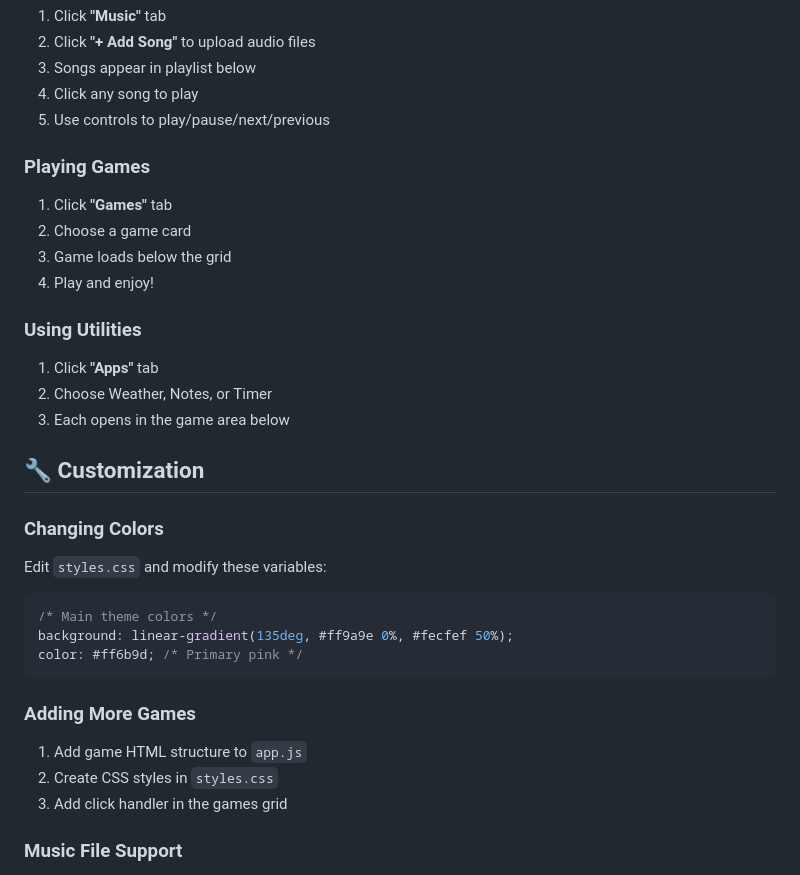
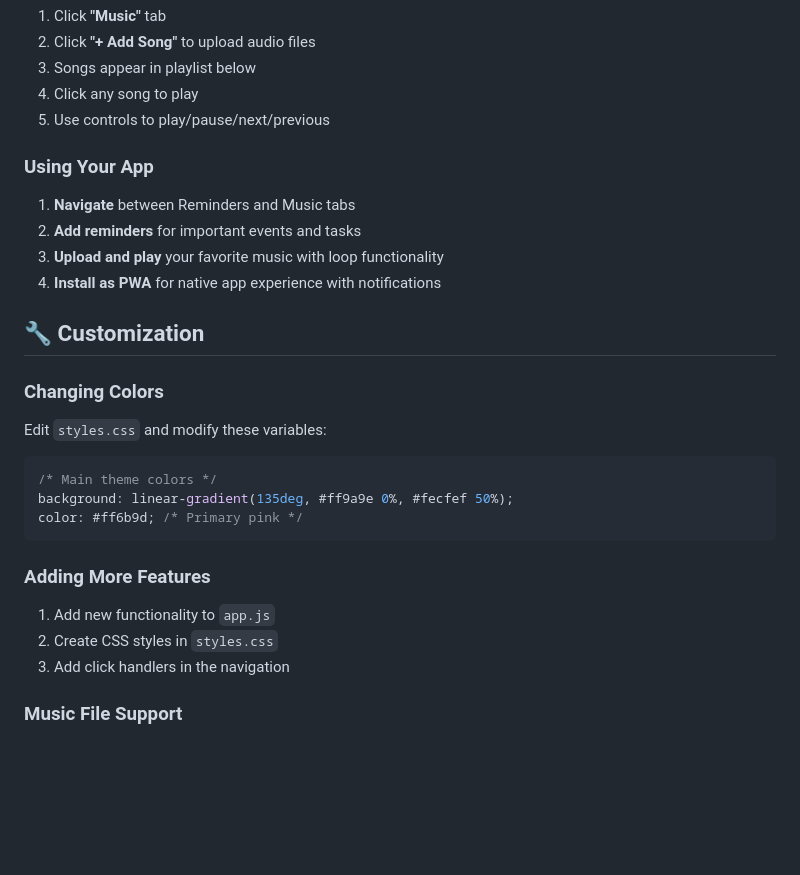
Before and after one commit to Harulvu/dailycutie-app, a Markdown page: README.md, the part around the change. Rendered like a GitHub page; blank space fills up the shorter version.

Commit message:
Updated README - removed games/apps references, focused on reminders and music

````diff
--- a/README.md
+++ b/README.md
@@ -101,16 +101,11 @@ Dailycutie/
 4. Click any song to play
 5. Use controls to play/pause/next/previous
 
-### Playing Games
-1. Click **"Games"** tab
-2. Choose a game card
-3. Game loads below the grid
-4. Play and enjoy!
-
-### Using Utilities
-1. Click **"Apps"** tab
-2. Choose Weather, Notes, or Timer
-3. Each opens in the game area below
+### Using Your App
+1. **Navigate** between Reminders and Music tabs
+2. **Add reminders** for important events and tasks
+3. **Upload and play** your favorite music with loop functionality
+4. **Install as PWA** for native app experience with notifications
 
 ## 🔧 Customization
 
@@ -122,10 +117,10 @@ background: linear-gradient(135deg, #ff9a9e 0%, #fecfef 50%);
 color: #ff6b9d; /* Primary pink */
 ```
 
-### Adding More Games
-1. Add game HTML structure to `app.js`
+### Adding More Features
+1. Add new functionality to `app.js`
 2. Create CSS styles in `styles.css`
-3. Add click handler in the games grid
+3. Add click handlers in the navigation
 
 ### Music File Support
 - MP3, WAV, OGG, AAC
````
